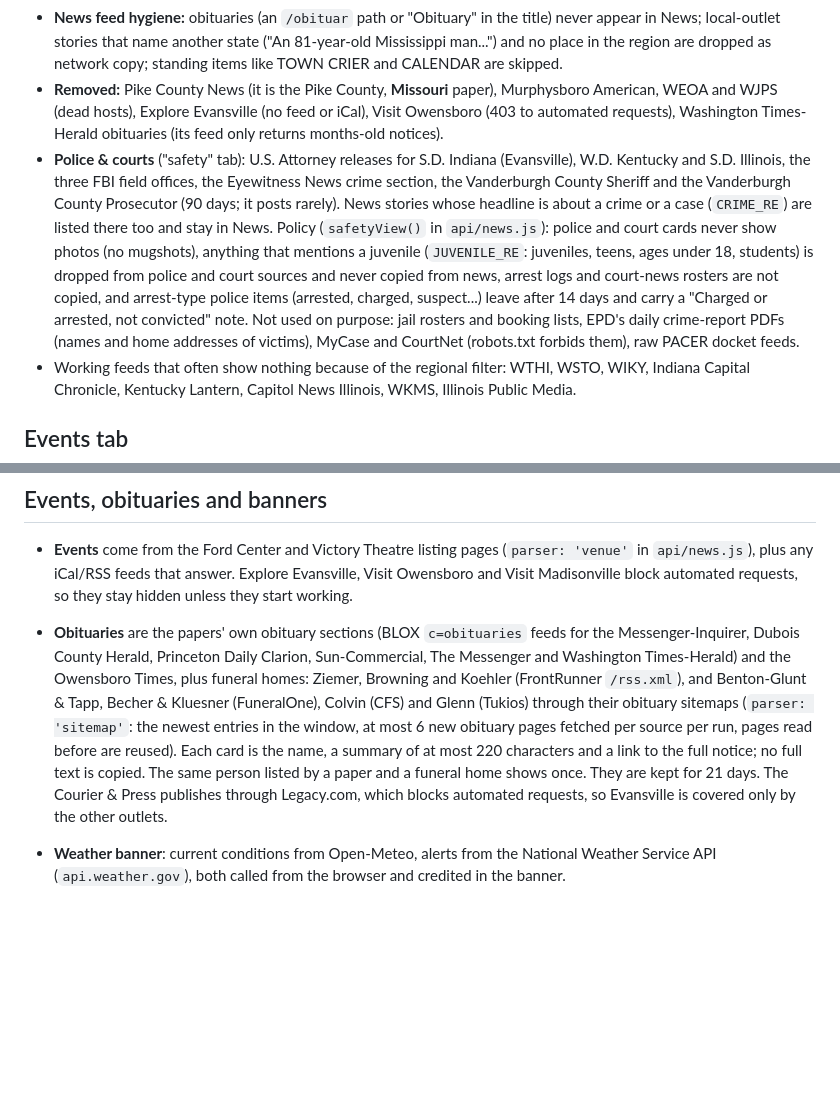
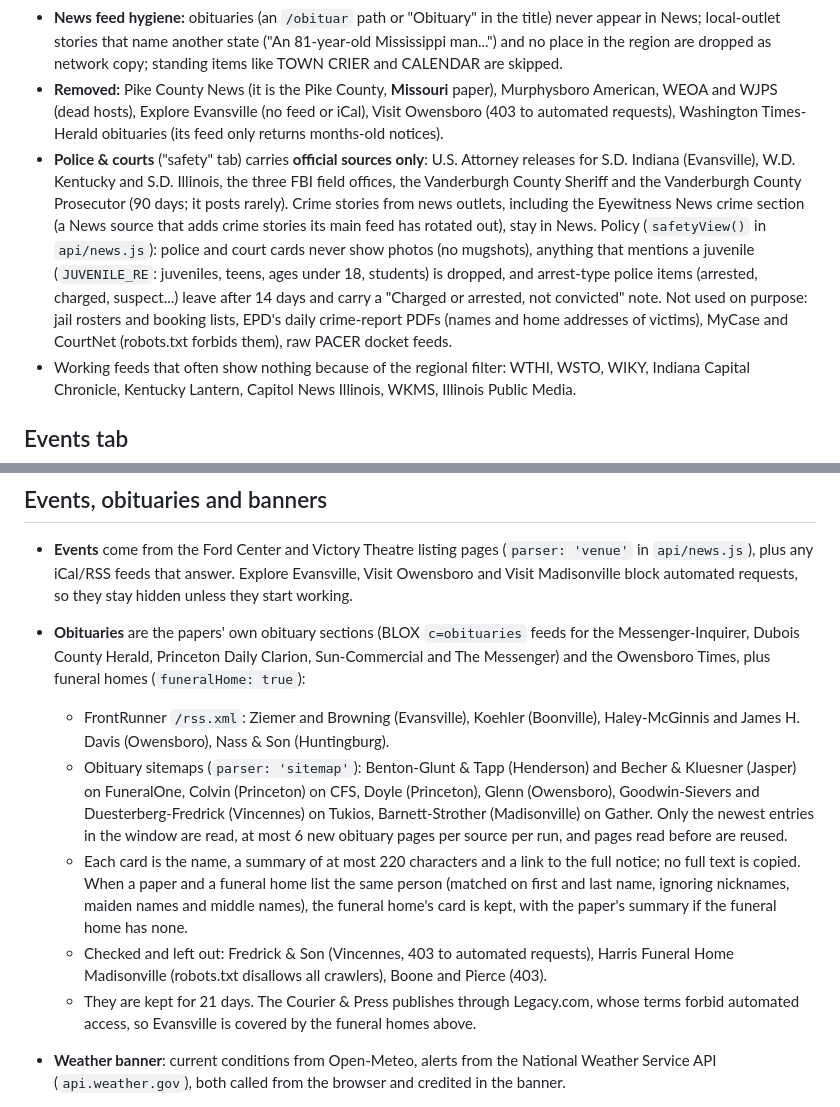
Before and after one commit to skinyanjui/tristatenews, a Markdown page: README.md, 2 parts joined by grey strips. GitHub-like rendering; blank space fills up the shorter version.

Commit message:
README: official sources, funeral homes

```diff
--- a/README.md
+++ b/README.md
@@ -54,7 +54,7 @@ Check it works: `curl -H "Authorization: Bearer $CRON_SECRET" "$SITE_URL/api/ref
 - **BLOX papers** (Messenger-Inquirer, The Messenger, Dubois County Herald, Washington Times-Herald, Sun-Commercial, WPSD, Princeton Daily Clarion, Daily Republican-Register) rate-limit shared cloud IPs (HTTP 429). They are polled at most hourly (`everyMin`), a host that answers 429/403 is left alone for 30 minutes (doubling up to 6 hours), and a Google News fallback fills in meanwhile. Wire and syndicated copy under `/news/national`, `/news/world`, `/sports/national`, `/lifestyles/health`, sister-paper paths and so on is dropped (`WIRE_PATH_RE`).
 - **News feed hygiene:** obituaries (an `/obituar` path or "Obituary" in the title) never appear in News; local-outlet stories that name another state ("An 81-year-old Mississippi man...") and no place in the region are dropped as network copy; standing items like TOWN CRIER and CALENDAR are skipped.
 - **Removed:** Pike County News (it is the Pike County, **Missouri** paper), Murphysboro American, WEOA and WJPS (dead hosts), Explore Evansville (no feed or iCal), Visit Owensboro (403 to automated requests), Washington Times-Herald obituaries (its feed only returns months-old notices).
-- **Police & courts** ("safety" tab): U.S. Attorney releases for S.D. Indiana (Evansville), W.D. Kentucky and S.D. Illinois, the three FBI field offices, the Eyewitness News crime section, the Vanderburgh County Sheriff and the Vanderburgh County Prosecutor (90 days; it posts rarely). News stories whose headline is about a crime or a case (`CRIME_RE`) are listed there too and stay in News. Policy (`safetyView()` in `api/news.js`): police and court cards never show photos (no mugshots), anything that mentions a juvenile (`JUVENILE_RE`: juveniles, teens, ages under 18, students) is dropped from police and court sources and never copied from news, arrest logs and court-news rosters are not copied, and arrest-type police items (arrested, charged, suspect...) leave after 14 days and carry a "Charged or arrested, not convicted" note. Not used on purpose: jail rosters and booking lists, EPD's daily crime-report PDFs (names and home addresses of victims), MyCase and CourtNet (robots.txt forbids them), raw PACER docket feeds.
+- **Police & courts** ("safety" tab) carries **official sources only**: U.S. Attorney releases for S.D. Indiana (Evansville), W.D. Kentucky and S.D. Illinois, the three FBI field offices, the Vanderburgh County Sheriff and the Vanderburgh County Prosecutor (90 days; it posts rarely). Crime stories from news outlets, including the Eyewitness News crime section (a News source that adds crime stories its main feed has rotated out), stay in News. Policy (`safetyView()` in `api/news.js`): police and court cards never show photos (no mugshots), anything that mentions a juvenile (`JUVENILE_RE`: juveniles, teens, ages under 18, students) is dropped, and arrest-type police items (arrested, charged, suspect...) leave after 14 days and carry a "Charged or arrested, not convicted" note. Not used on purpose: jail rosters and booking lists, EPD's daily crime-report PDFs (names and home addresses of victims), MyCase and CourtNet (robots.txt forbids them), raw PACER docket feeds.
 - Working feeds that often show nothing because of the regional filter: WTHI, WSTO, WIKY, Indiana Capital Chronicle, Kentucky Lantern, Capitol News Illinois, WKMS, Illinois Public Media.
 
 ## Events tab
@@ -87,7 +87,12 @@ With neither configured the form says submissions aren't open yet. Edit the "Goo
 ## Events, obituaries and banners
 
 - **Events** come from the Ford Center and Victory Theatre listing pages (`parser: 'venue'` in `api/news.js`), plus any iCal/RSS feeds that answer. Explore Evansville, Visit Owensboro and Visit Madisonville block automated requests, so they stay hidden unless they start working.
-- **Obituaries** are the papers' own obituary sections (BLOX `c=obituaries` feeds for the Messenger-Inquirer, Dubois County Herald, Princeton Daily Clarion, Sun-Commercial, The Messenger and Washington Times-Herald) and the Owensboro Times, plus funeral homes: Ziemer, Browning and Koehler (FrontRunner `/rss.xml`), and Benton-Glunt & Tapp, Becher & Kluesner (FuneralOne), Colvin (CFS) and Glenn (Tukios) through their obituary sitemaps (`parser: 'sitemap'`: the newest entries in the window, at most 6 new obituary pages fetched per source per run, pages read before are reused). Each card is the name, a summary of at most 220 characters and a link to the full notice; no full text is copied. The same person listed by a paper and a funeral home shows once. They are kept for 21 days. The Courier & Press publishes through Legacy.com, which blocks automated requests, so Evansville is covered only by the other outlets.
+- **Obituaries** are the papers' own obituary sections (BLOX `c=obituaries` feeds for the Messenger-Inquirer, Dubois County Herald, Princeton Daily Clarion, Sun-Commercial and The Messenger) and the Owensboro Times, plus funeral homes (`funeralHome: true`):
+  - FrontRunner `/rss.xml`: Ziemer and Browning (Evansville), Koehler (Boonville), Haley-McGinnis and James H. Davis (Owensboro), Nass & Son (Huntingburg).
+  - Obituary sitemaps (`parser: 'sitemap'`): Benton-Glunt & Tapp (Henderson) and Becher & Kluesner (Jasper) on FuneralOne, Colvin (Princeton) on CFS, Doyle (Princeton), Glenn (Owensboro), Goodwin-Sievers and Duesterberg-Fredrick (Vincennes) on Tukios, Barnett-Strother (Madisonville) on Gather. Only the newest entries in the window are read, at most 6 new obituary pages per source per run, and pages read before are reused.
+  - Each card is the name, a summary of at most 220 characters and a link to the full notice; no full text is copied. When a paper and a funeral home list the same person (matched on first and last name, ignoring nicknames, maiden names and middle names), the funeral home's card is kept, with the paper's summary if the funeral home has none.
+  - Checked and left out: Fredrick & Son (Vincennes, 403 to automated requests), Harris Funeral Home Madisonville (robots.txt disallows all crawlers), Boone and Pierce (403).
+  - They are kept for 21 days. The Courier & Press publishes through Legacy.com, whose terms forbid automated access, so Evansville is covered by the funeral homes above.
 - **Weather banner**: current conditions from Open-Meteo, alerts from the National Weather Service API (`api.weather.gov`), both called from the browser and credited in the banner.
 - **Breaking banner**: shows only stories the outlet itself labels breaking (see `BREAKING_RE`), for 12 hours, with the outlet name and a link.
 
```
